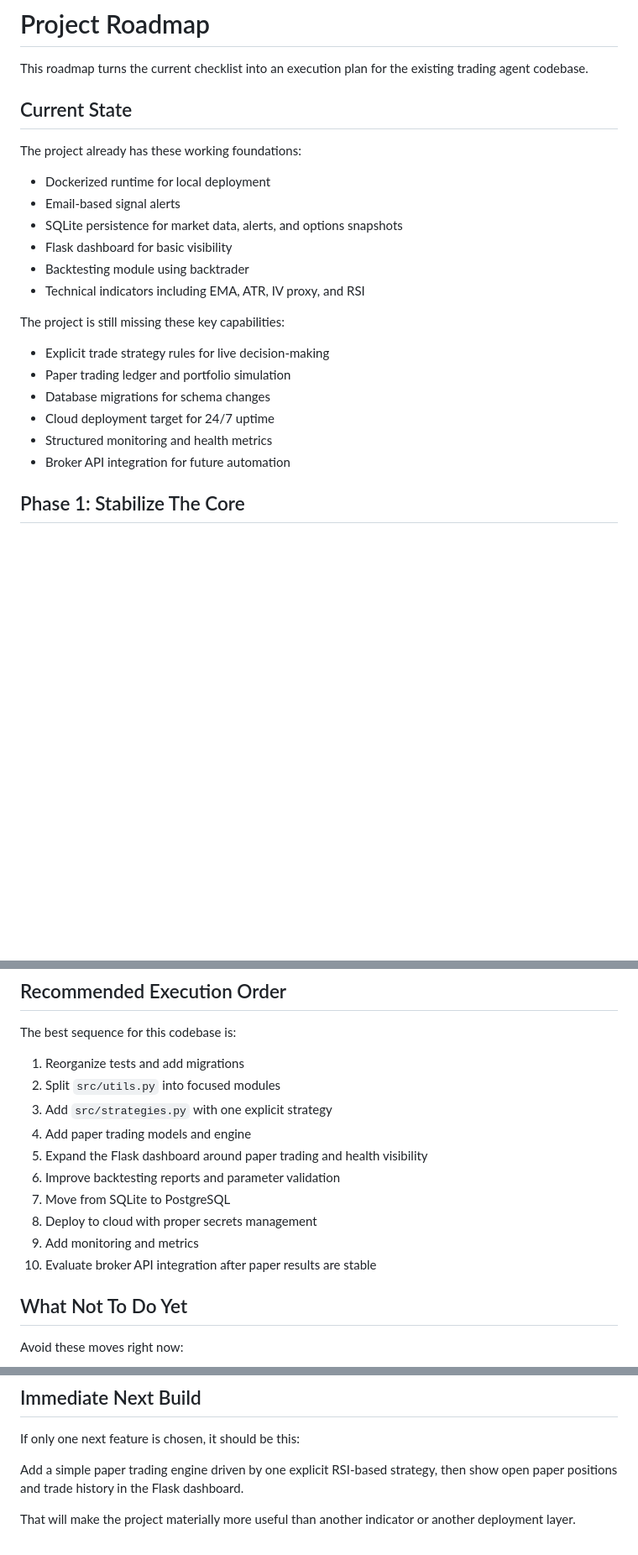
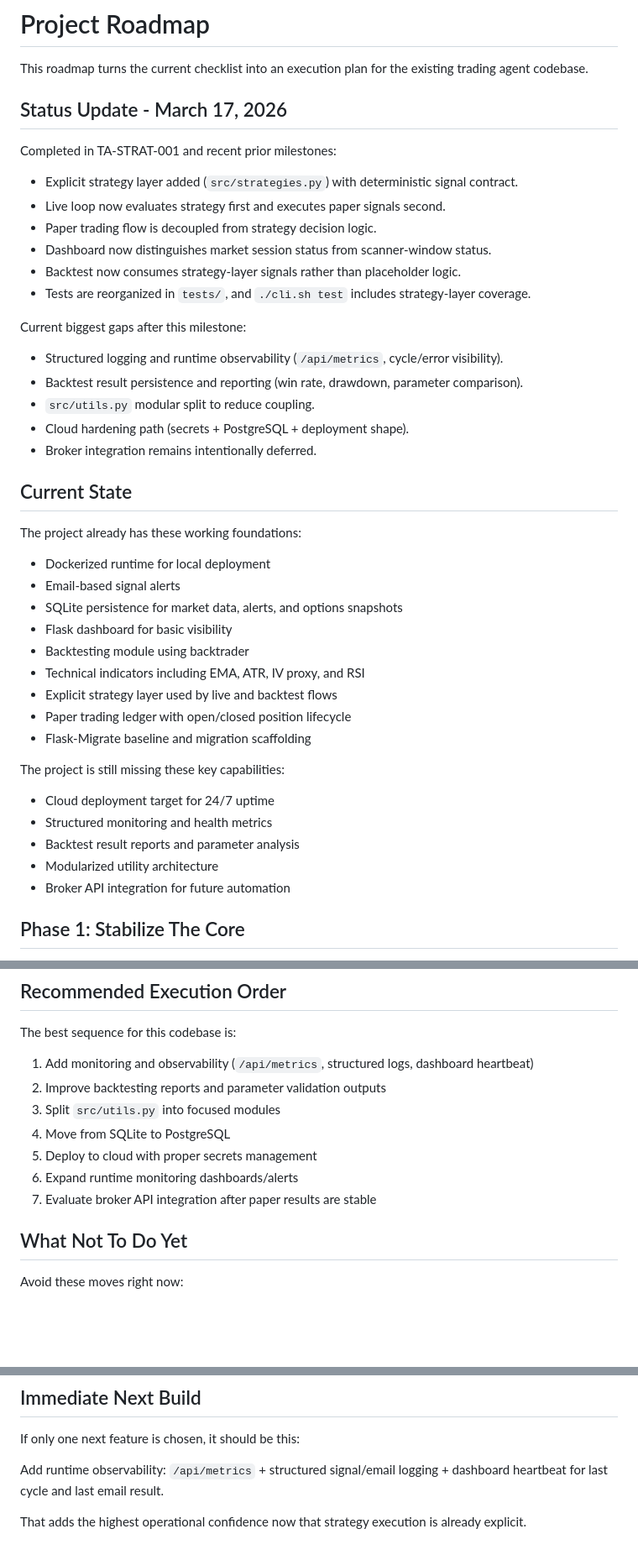
Before and after one commit to Osva2023/trading_option_agent, a Markdown page: docs/PROJECT_ROADMAP.md, 3 parts joined by grey strips. Shown at 84% size. Rendered like a GitHub page; blank space fills up the shorter version.

Commit message:
docs: refresh status and next steps after TA-STRAT-001

```diff
--- a/docs/PROJECT_ROADMAP.md
+++ b/docs/PROJECT_ROADMAP.md
@@ -1,6 +1,25 @@
 # Project Roadmap
 
 This roadmap turns the current checklist into an execution plan for the existing trading agent codebase.
+
+## Status Update - March 17, 2026
+
+Completed in TA-STRAT-001 and recent prior milestones:
+
+- Explicit strategy layer added (`src/strategies.py`) with deterministic signal contract.
+- Live loop now evaluates strategy first and executes paper signals second.
+- Paper trading flow is decoupled from strategy decision logic.
+- Dashboard now distinguishes market session status from scanner-window status.
+- Backtest now consumes strategy-layer signals rather than placeholder logic.
+- Tests are reorganized in `tests/`, and `./cli.sh test` includes strategy-layer coverage.
+
+Current biggest gaps after this milestone:
+
+- Structured logging and runtime observability (`/api/metrics`, cycle/error visibility).
+- Backtest result persistence and reporting (win rate, drawdown, parameter comparison).
+- `src/utils.py` modular split to reduce coupling.
+- Cloud hardening path (secrets + PostgreSQL + deployment shape).
+- Broker integration remains intentionally deferred.
 
 ## Current State
 
@@ -12,14 +31,16 @@ The project already has these working foundations:
 - Flask dashboard for basic visibility
 - Backtesting module using backtrader
 - Technical indicators including EMA, ATR, IV proxy, and RSI
+- Explicit strategy layer used by live and backtest flows
+- Paper trading ledger with open/closed position lifecycle
+- Flask-Migrate baseline and migration scaffolding
 
 The project is still missing these key capabilities:
 
-- Explicit trade strategy rules for live decision-making
-- Paper trading ledger and portfolio simulation
-- Database migrations for schema changes
 - Cloud deployment target for 24/7 uptime
 - Structured monitoring and health metrics
+- Backtest result reports and parameter analysis
+- Modularized utility architecture
 - Broker API integration for future automation
 
 ## Phase 1: Stabilize The Core
@@ -311,16 +332,13 @@ Why this should come later:
 
 The best sequence for this codebase is:
 
-1. Reorganize tests and add migrations
-2. Split `src/utils.py` into focused modules
-3. Add `src/strategies.py` with one explicit strategy
-4. Add paper trading models and engine
-5. Expand the Flask dashboard around paper trading and health visibility
-6. Improve backtesting reports and parameter validation
-7. Move from SQLite to PostgreSQL
-8. Deploy to cloud with proper secrets management
-9. Add monitoring and metrics
-10. Evaluate broker API integration after paper results are stable
+1. Add monitoring and observability (`/api/metrics`, structured logs, dashboard heartbeat)
+2. Improve backtesting reports and parameter validation outputs
+3. Split `src/utils.py` into focused modules
+4. Move from SQLite to PostgreSQL
+5. Deploy to cloud with proper secrets management
+6. Expand runtime monitoring dashboards/alerts
+7. Evaluate broker API integration after paper results are stable
 
 ## What Not To Do Yet
 
@@ -335,6 +353,6 @@ Avoid these moves right now:
 
 If only one next feature is chosen, it should be this:
 
-Add a simple paper trading engine driven by one explicit RSI-based strategy, then show open paper positions and trade history in the Flask dashboard.
+Add runtime observability: `/api/metrics` + structured signal/email logging + dashboard heartbeat for last cycle and last email result.
 
-That will make the project materially more useful than another indicator or another deployment layer.
+That adds the highest operational confidence now that strategy execution is already explicit.
```
Also changed, not shown: DEVELOPMENT_WORKFLOW.md (+38 -30 lines), docs/NEXT_TECH_TICKET_STRATEGY_LAYER.md (added, +143 -0 lines).
